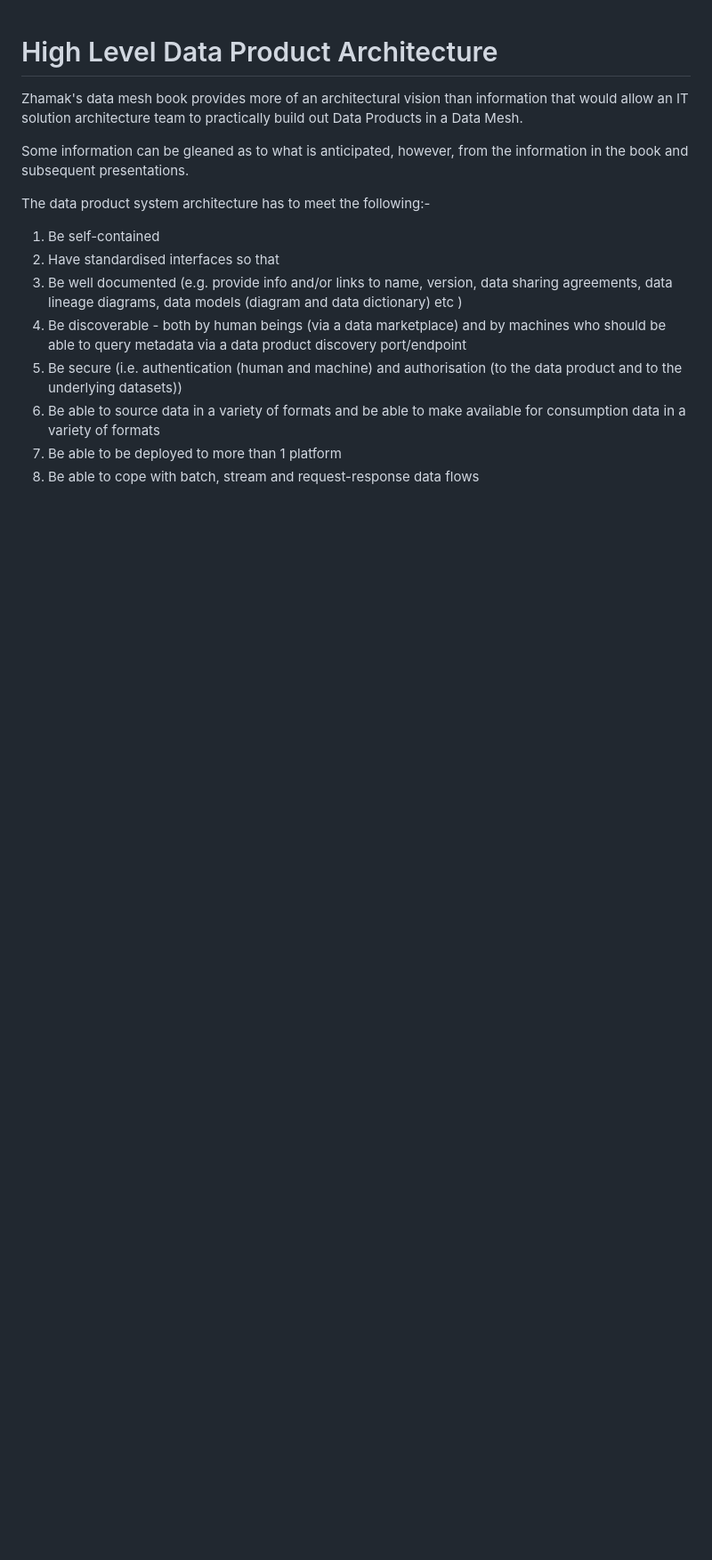
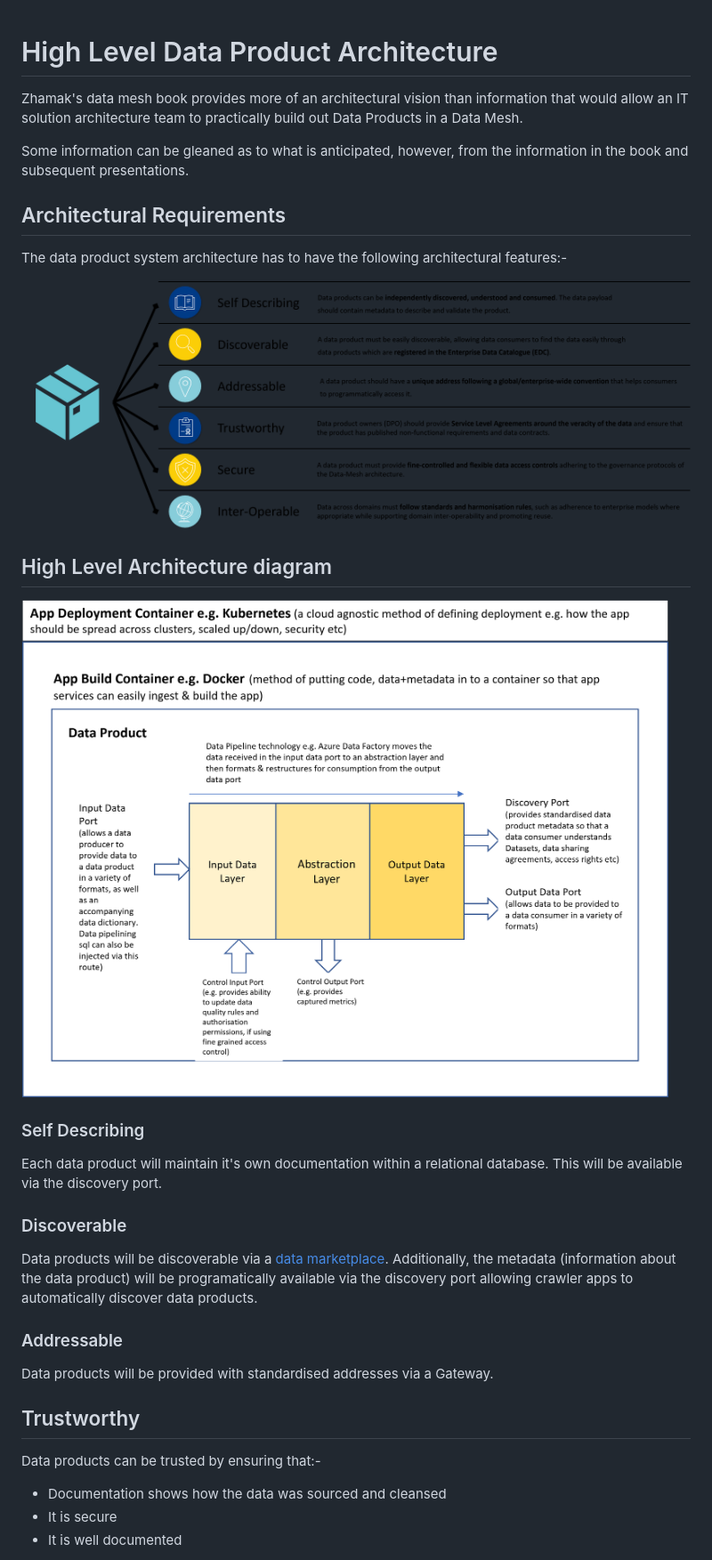
Before and after one commit to deytalytics/dataproductpoc-docs, a Markdown page: dp-architecture.md, the part around the change printed below. Shown: that part at 89% size. Drawn GitHub-style; pictures changed too: dp-architectural-features.png (added); blank space fills up the shorter version.

Commit message:
Added more info to Introduction, added a PoC page, improved detail in the high level architecture and authentication & authorisation pages

```diff
--- a/dp-architecture.md
+++ b/dp-architecture.md
@@ -4,14 +4,26 @@ Zhamak's data mesh book provides more of an architectural vision than informatio
 
 Some information can be gleaned as to what is anticipated, however, from the information in the book and subsequent presentations.
 
-The data product system architecture has to meet the following:-
+## Architectural Requirements
+The data product system architecture has to have the following architectural features:-
 
-1. Be self-contained
-2. Have standardised interfaces so that
-3. Be well documented (e.g. provide info and/or links to name, version, data sharing agreements, data lineage diagrams, data models (diagram and data dictionary) etc )
-4. Be discoverable - both by human beings (via a data marketplace) and by machines who should be able to query metadata via a data product discovery port/endpoint
-5. Be secure (i.e. authentication (human and machine) and authorisation (to the data product and to the underlying datasets))
-6. Be able to source data in a variety of formats and be able to make available for consumption data in a variety of formats
-7. Be able to be deployed to more than 1 platform
-8. Be able to cope with batch, stream and request-response data flows
+![data product architectural features](dp-architectural-features.png)
 
+## High Level Architecture diagram
+![image](dp-layer-architecture.png)
+
+### Self Describing
+Each data product will maintain it's own documentation within a relational database. This will be available via the discovery port.
+
+### Discoverable
+Data products will be discoverable via a [data marketplace](data-marketplace.md). Additionally, the metadata (information about the data product) will be programatically available via the discovery port allowing crawler apps to automatically discover data products.
+
+### Addressable
+Data products will be provided with standardised addresses via a Gateway.
+
+## Trustworthy
+Data products can be trusted by ensuring that:-
+* Documentation shows how the data was sourced and cleansed
+* It is secure
+* It is well documented
+
```
Also changed, not shown: other parts of dp-architecture.md (+13 -9 lines), dp-authentication.md (+1 -1 lines), dp-poc.md (added, +90 -0 lines), index.md (+8 -4 lines), dp-authentication.png.
